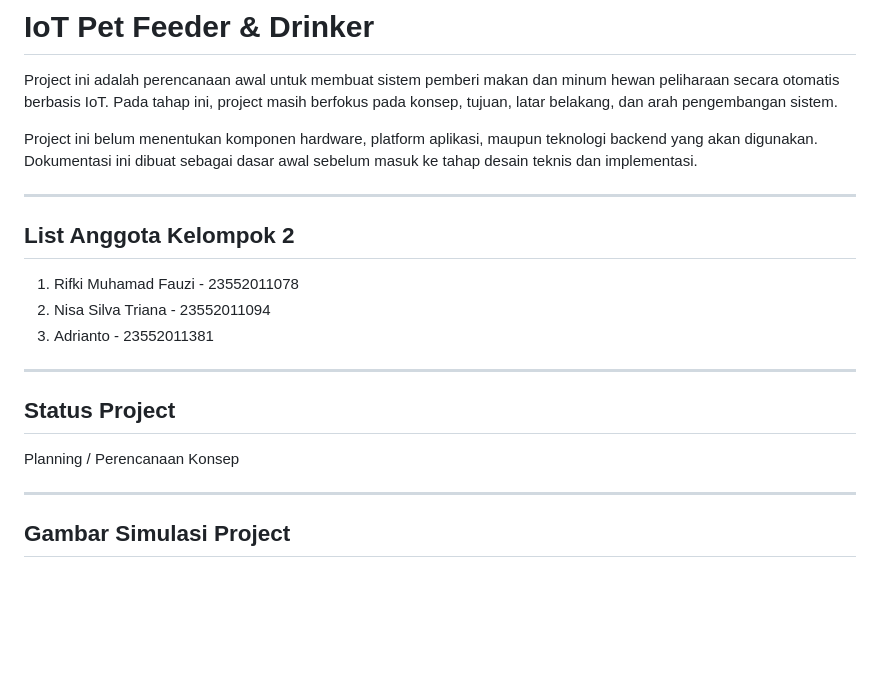
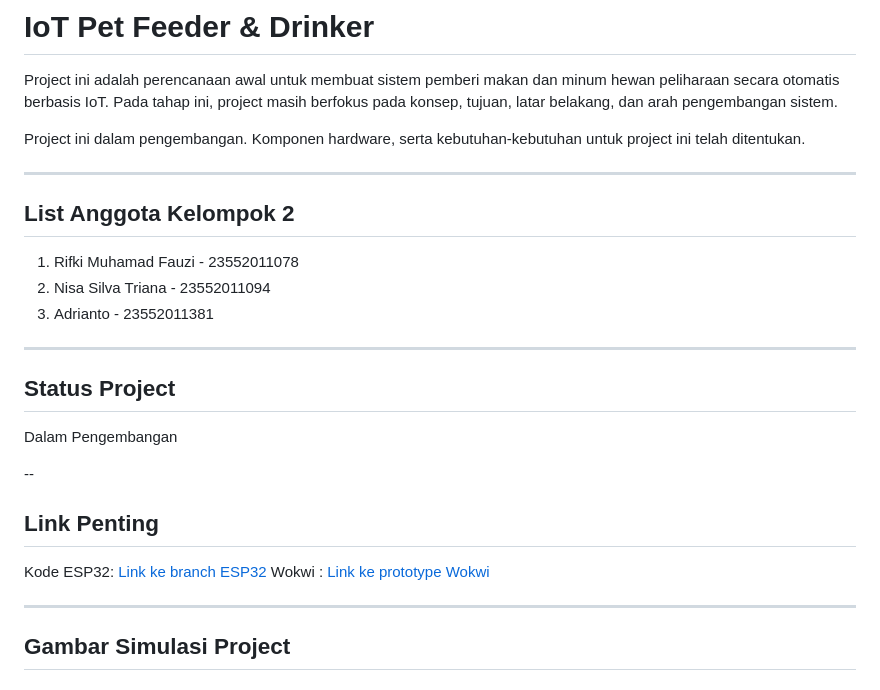
Before and after one commit to Kenway23/Kelompok-2_Pet-Feeder-Drinker-IoT, a Markdown page: README.md, the part around the change. GitHub-like rendering; blank space fills up the shorter version.

Commit message:
Update README.md
1. Rubah deskripsi utama
2. Rubah status project
3. Link penting ditambahkan

```diff
--- a/README.md
+++ b/README.md
@@ -3,7 +3,7 @@
 
 Project ini adalah perencanaan awal untuk membuat sistem pemberi makan dan minum hewan peliharaan secara otomatis berbasis IoT. Pada tahap ini, project masih berfokus pada konsep, tujuan, latar belakang, dan arah pengembangan sistem.
 
-Project ini belum menentukan komponen hardware, platform aplikasi, maupun teknologi backend yang akan digunakan. Dokumentasi ini dibuat sebagai dasar awal sebelum masuk ke tahap desain teknis dan implementasi.
+Project ini dalam pengembangan. Komponen hardware, serta kebutuhan-kebutuhan untuk project ini telah ditentukan.
 
 ---
 
@@ -16,7 +16,14 @@ Project ini belum menentukan komponen hardware, platform aplikasi, maupun teknol
 
 ## Status Project
 
-Planning / Perencanaan Konsep
+Dalam Pengembangan
+
+--
+
+## Link Penting
+
+Kode ESP32: [Link ke branch ESP32](https://github.com/Kenway23/Kelompok-2_Pet-Feeder-Drinker-IoT/tree/esp32)
+Wokwi : [Link ke prototype Wokwi](https://wokwi.com/projects/465871190871984129)
 
 ---
 
```
